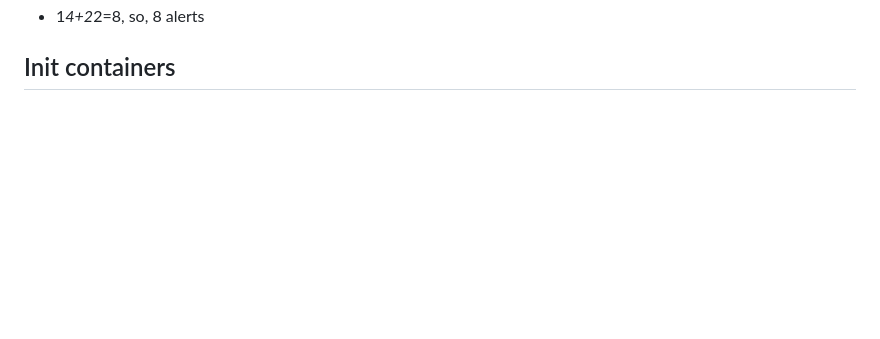
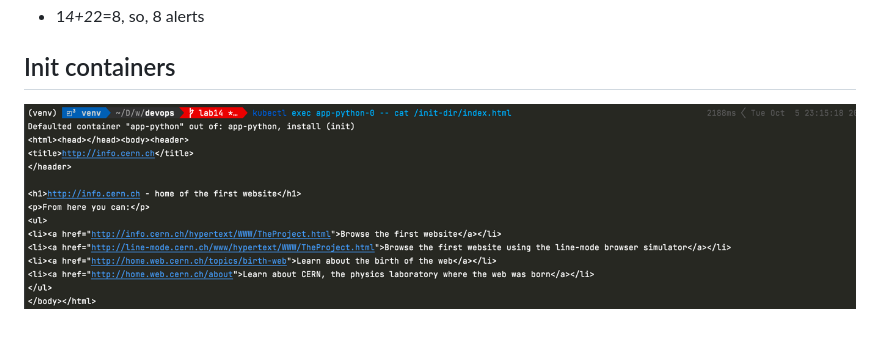
Before and after one commit to MefAldemisov/devops, a Markdown page: k8s/14.md, the part around the change. Drawn GitHub-style; pictures changed too: k8s/media/init_containers.png (added); blank space fills up the shorter version.

Commit message:
Init containers added

```diff
--- a/k8s/14.md
+++ b/k8s/14.md
@@ -114,3 +114,4 @@ From alertmanager (`minikube service promkube-kube-prometheus-s-alertmanager `)
 - 1*4+2*2=8, so, 8 alerts
 
 ## Init containers
+![img.png](media/init_containers.png)
```
Also changed, not shown: 1 other file.
